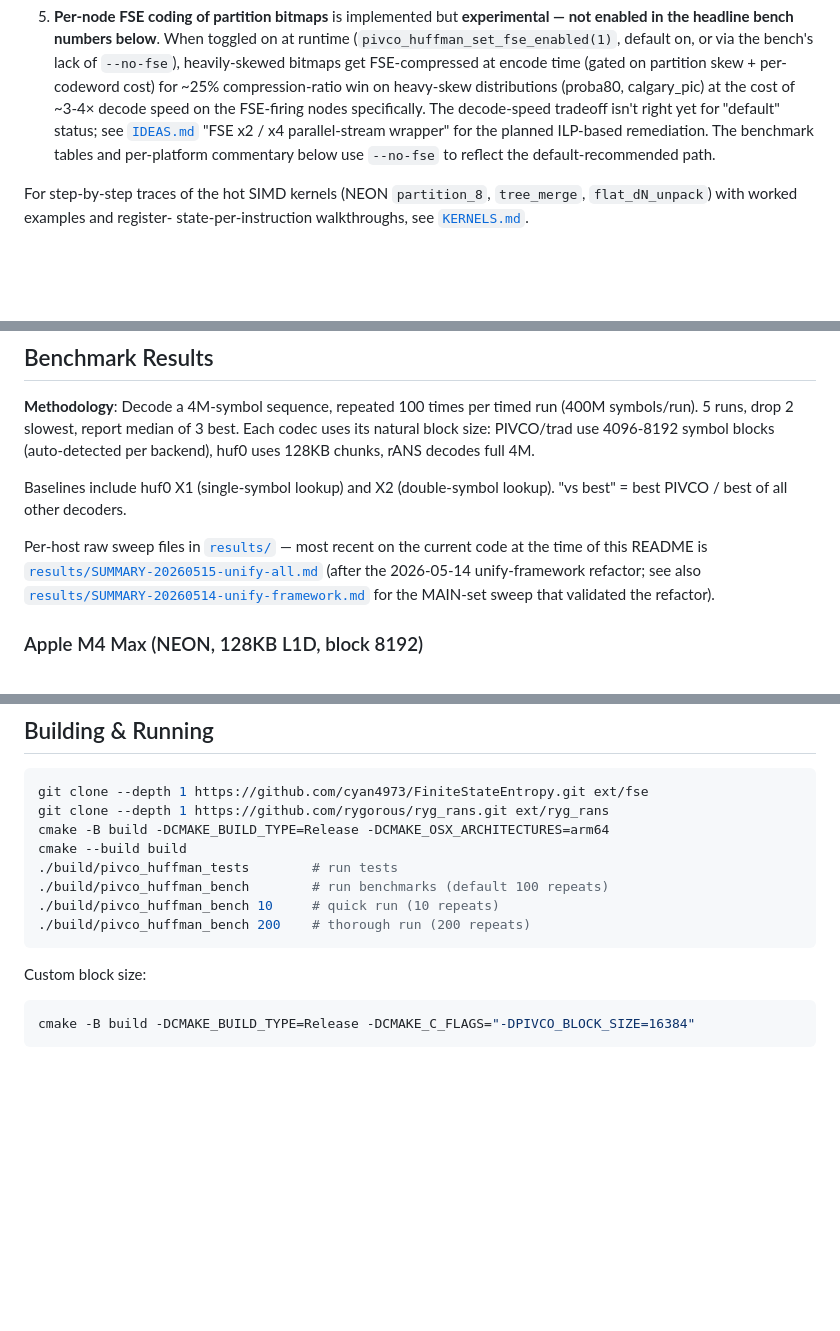
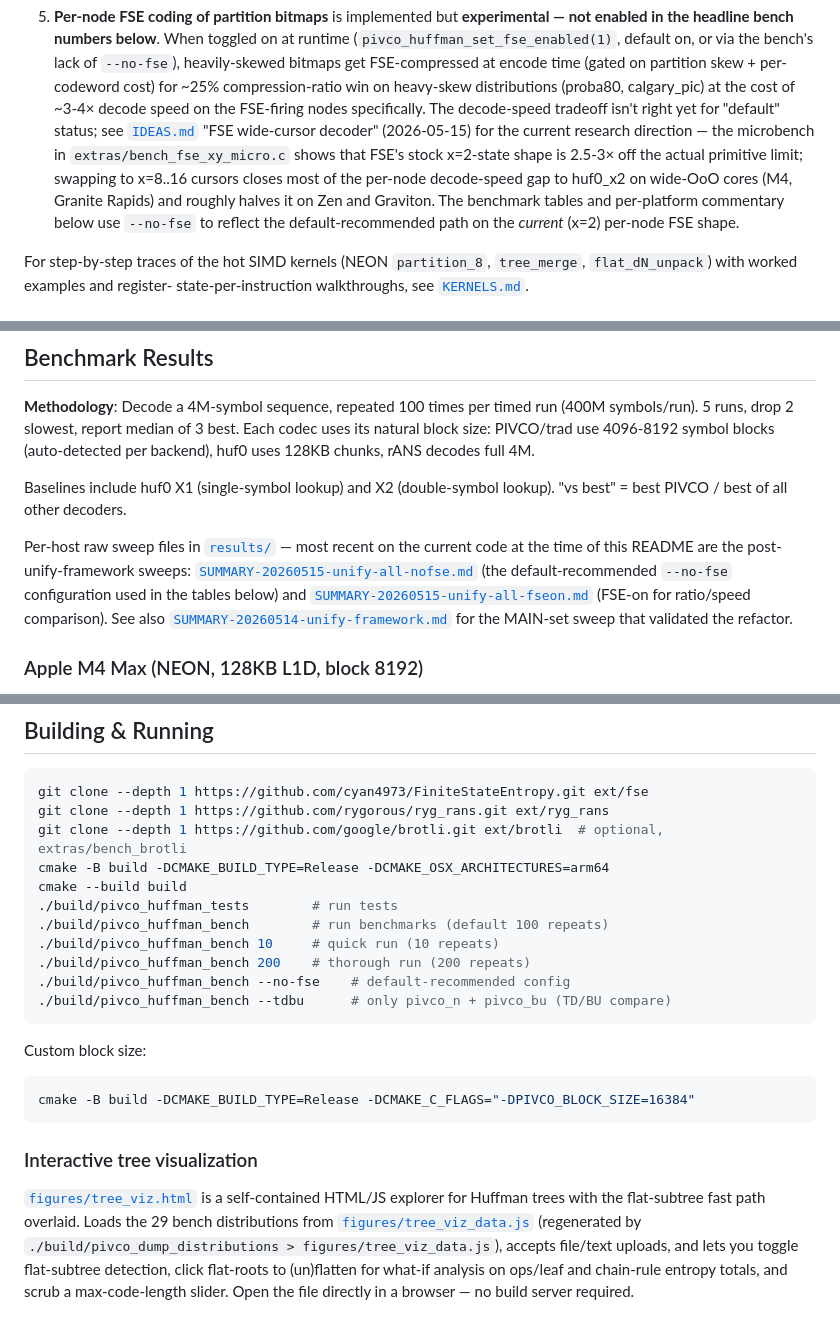
Before and after one commit to MarcinZukowski/pivco-huffman, a Markdown page: README.md, 3 parts joined by grey strips. Drawn GitHub-style; blank space fills up the shorter version.

````diff
--- a/README.md
+++ b/README.md
@@ -313,10 +313,15 @@ vector lengths (e.g. Fujitsu A64FX).
    distributions (proba80, calgary_pic) at the cost of ~3-4× decode
    speed on the FSE-firing nodes specifically.  The decode-speed
    tradeoff isn't right yet for "default" status; see
-   [`IDEAS.md`](IDEAS.md) "FSE x2 / x4 parallel-stream wrapper" for
-   the planned ILP-based remediation.  The benchmark tables and
-   per-platform commentary below use `--no-fse` to reflect the
-   default-recommended path.
+   [`IDEAS.md`](IDEAS.md) "FSE wide-cursor decoder" (2026-05-15) for
+   the current research direction — the microbench in
+   `extras/bench_fse_xy_micro.c` shows that FSE's stock x=2-state
+   shape is 2.5-3× off the actual primitive limit; swapping to
+   x=8..16 cursors closes most of the per-node decode-speed gap to
+   huf0_x2 on wide-OoO cores (M4, Granite Rapids) and roughly halves
+   it on Zen and Graviton.  The benchmark tables and per-platform
+   commentary below use `--no-fse` to reflect the default-recommended
+   path on the *current* (x=2) per-node FSE shape.
 
 For step-by-step traces of the hot SIMD kernels (NEON `partition_8`,
 `tree_merge`, `flat_dN_unpack`) with worked examples and register-
@@ -499,11 +518,13 @@ Baselines include huf0 X1 (single-symbol lookup) and X2 (double-symbol
 lookup). "vs best" = best PIVCO / best of all other decoders.
 
 Per-host raw sweep files in [`results/`](results/) — most recent on
-the current code at the time of this README is
-[`results/SUMMARY-20260515-unify-all.md`](results/SUMMARY-20260515-unify-all.md)
-(after the 2026-05-14 unify-framework refactor; see also
-[`results/SUMMARY-20260514-unify-framework.md`](results/SUMMARY-20260514-unify-framework.md)
-for the MAIN-set sweep that validated the refactor).
+the current code at the time of this README are the post-unify-framework
+sweeps: [`SUMMARY-20260515-unify-all-nofse.md`](results/SUMMARY-20260515-unify-all-nofse.md)
+(the default-recommended `--no-fse` configuration used in the tables
+below) and [`SUMMARY-20260515-unify-all-fseon.md`](results/SUMMARY-20260515-unify-all-fseon.md)
+(FSE-on for ratio/speed comparison).  See also
+[`SUMMARY-20260514-unify-framework.md`](results/SUMMARY-20260514-unify-framework.md)
+for the MAIN-set sweep that validated the refactor.
 
 ### Apple M4 Max (NEON, 128KB L1D, block 8192)
 
@@ -1436,15 +1466,31 @@ This section is a summary.
 ```sh
 git clone --depth 1 https://github.com/cyan4973/FiniteStateEntropy.git ext/fse
 git clone --depth 1 https://github.com/rygorous/ryg_rans.git ext/ryg_rans
+git clone --depth 1 https://github.com/google/brotli.git ext/brotli  # optional, extras/bench_brotli
 cmake -B build -DCMAKE_BUILD_TYPE=Release -DCMAKE_OSX_ARCHITECTURES=arm64
 cmake --build build
 ./build/pivco_huffman_tests        # run tests
 ./build/pivco_huffman_bench        # run benchmarks (default 100 repeats)
 ./build/pivco_huffman_bench 10     # quick run (10 repeats)
 ./build/pivco_huffman_bench 200    # thorough run (200 repeats)
+./build/pivco_huffman_bench --no-fse    # default-recommended config
+./build/pivco_huffman_bench --tdbu      # only pivco_n + pivco_bu (TD/BU compare)
 ```
 
 Custom block size:
 ```sh
 cmake -B build -DCMAKE_BUILD_TYPE=Release -DCMAKE_C_FLAGS="-DPIVCO_BLOCK_SIZE=16384"
 ```
+
+### Interactive tree visualization
+
+[`figures/tree_viz.html`](figures/tree_viz.html) is a self-contained
+HTML/JS explorer for Huffman trees with the flat-subtree fast path
+overlaid.  Loads the 29 bench distributions from
+[`figures/tree_viz_data.js`](figures/tree_viz_data.js) (regenerated
+by `./build/pivco_dump_distributions > figures/tree_viz_data.js`),
+accepts file/text uploads, and lets you toggle flat-subtree
+detection, click flat-roots to (un)flatten for what-if analysis on
+ops/leaf and chain-rule entropy totals, and scrub a max-code-length
+slider.  Open the file directly in a browser — no build server
+required.
````
Also changed, not shown: other parts of README.md (+65 -42 lines).
